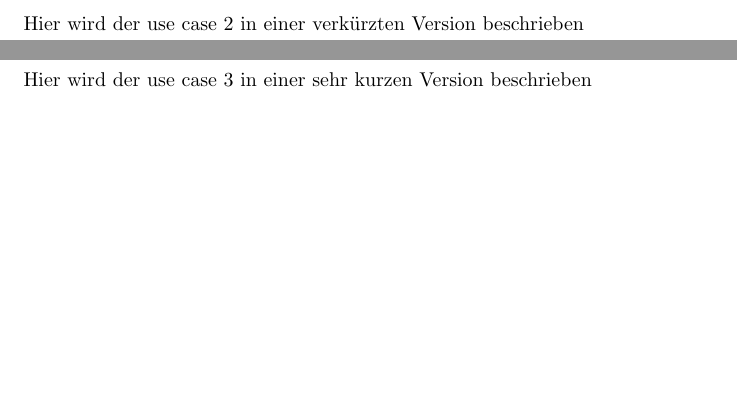
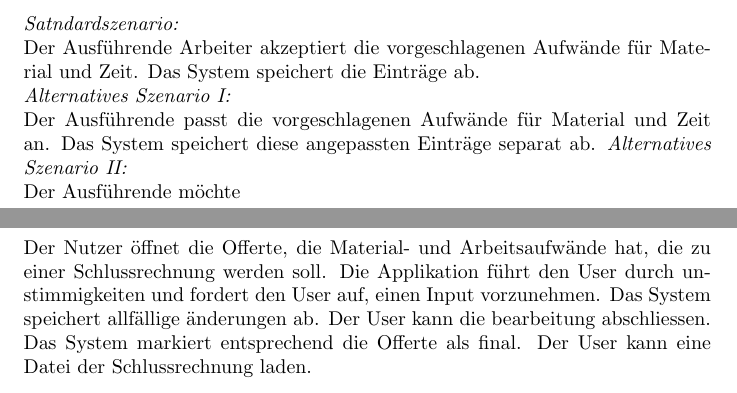
Before and after one commit to UnifiedCalculation/UniCalc_doc, a LaTeX document (Artefakte/artefakte.tex): two parts of pages 4 and 5 of 5, joined at a grey line, cut at the place of the change, the shorter picture padded with empty space. Compiled offline with pdfLaTeX.

Commit message:
Did brief use case

```diff
--- a/Artefakte/artefakte.tex
+++ b/Artefakte/artefakte.tex
@@ -22,9 +22,22 @@
 		Hier wird der use case 1 in einer grossen Detailtreue beschrieben
 	\newpage
 	\section{Arbeits- / Materialprotokoll  - \emph{casual}}
-		Hier wird der use case 2 in einer verkürzten Version beschrieben
+		\emph{Satndardszenario:} \\
+		Der Ausführende Arbeiter akzeptiert die vorgeschlagenen Aufwände für Material
+		und Zeit. Das System speichert die Einträge ab.\\
+		\emph{Alternatives Szenario I:}\\
+		Der Ausführende passt die vorgeschlagenen Aufwände für Material und Zeit an.
+		Das System speichert diese angepassten Einträge separat ab.
+		\emph{Alternatives Szenario II:}\\
+		Der Ausführende möchte
 	\newpage
 	\section{Schlussrechnung erstellen - \emph{brief}}
-		Hier wird der use case 3 in einer sehr kurzen Version beschrieben
+		Der Nutzer öffnet die Offerte, die Material- und Arbeitsaufwände hat,
+		die zu einer Schlussrechnung werden soll. Die Applikation führt den User durch
+		unstimmigkeiten und fordert den User auf, einen Input vorzunehmen. Das System
+		speichert allfällige änderungen ab. Der User kann die bearbeitung abschliessen.
+		Das System markiert entsprechend die Offerte als final. Der User kann eine Datei der
+		Schlussrechnung laden.
+
 
 \end{document}
```
Also changed, not shown: Artefakte/artefakte.pdf.
